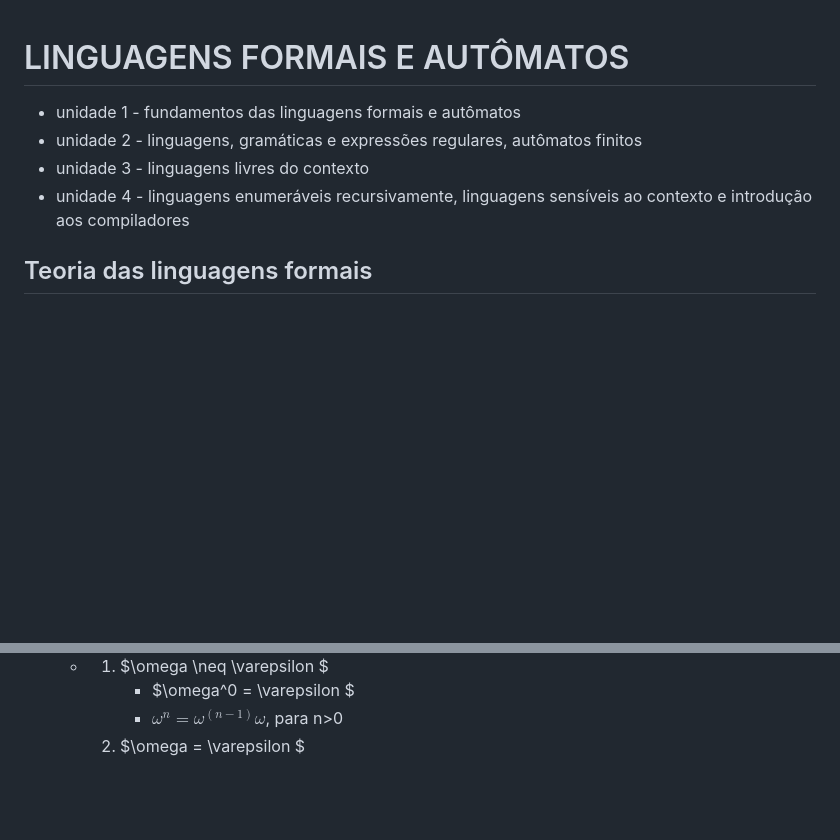
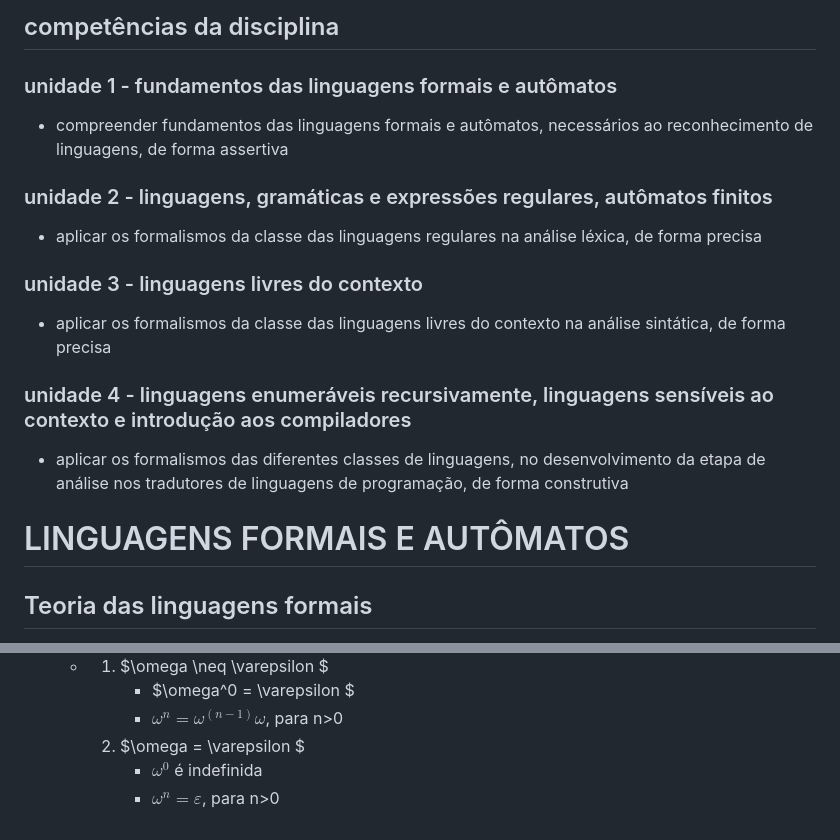
Before and after one commit to vanessacezarn/5_Semestre, a Markdown page: Linguagens Formais e Automatos/aula01.md, 2 parts joined by grey strips. GitHub-like rendering; blank space fills up the shorter version.

Commit message:
Update aula01.md with course competencies and units
Added competencies and units for the course on formal languages and automata.

```diff
--- a/Linguagens Formais e Automatos/aula01.md
+++ b/Linguagens Formais e Automatos/aula01.md
@@ -1,8 +1,13 @@
+## competências da disciplina
+### unidade 1 - fundamentos das linguagens formais e autômatos
+* compreender fundamentos das linguagens formais e autômatos, necessários ao reconhecimento de linguagens, de forma assertiva
+### unidade 2 - linguagens, gramáticas e expressões regulares, autômatos finitos
+* aplicar os formalismos da classe das linguagens regulares na análise léxica, de forma precisa
+### unidade 3 - linguagens livres do contexto
+* aplicar os formalismos da classe das linguagens livres do contexto na análise sintática, de forma precisa
+### unidade 4 - linguagens enumeráveis recursivamente, linguagens sensíveis ao contexto e introdução aos compiladores
+* aplicar os formalismos das diferentes classes de linguagens, no desenvolvimento da etapa de análise nos tradutores de linguagens de programação, de forma construtiva
 # LINGUAGENS FORMAIS E AUTÔMATOS
-* unidade 1 - fundamentos das linguagens formais e autômatos
-* unidade 2 - linguagens, gramáticas e expressões regulares, autômatos finitos
-* unidade 3 - linguagens livres do contexto
-* unidade 4 - linguagens enumeráveis recursivamente, linguagens sensíveis ao contexto e introdução aos compiladores
 ## Teoria das linguagens formais
 * 1936 - Allan Turing ➜ máquina de Turing (autômato) ➜máquina mais geral ➜ tudo que ela conseguir processar existe algoritmos sequenciais
 * década de 50
@@ -50,3 +55,5 @@
          *  $\omega^0 = \varepsilon $
          *   $\omega^n = \omega ^(n-1) \omega$, para n>0
     2) $\omega = \varepsilon $
+         * $\omega^0$ é indefinida
+         * $\omega^n = \varepsilon$, para n>0
```
